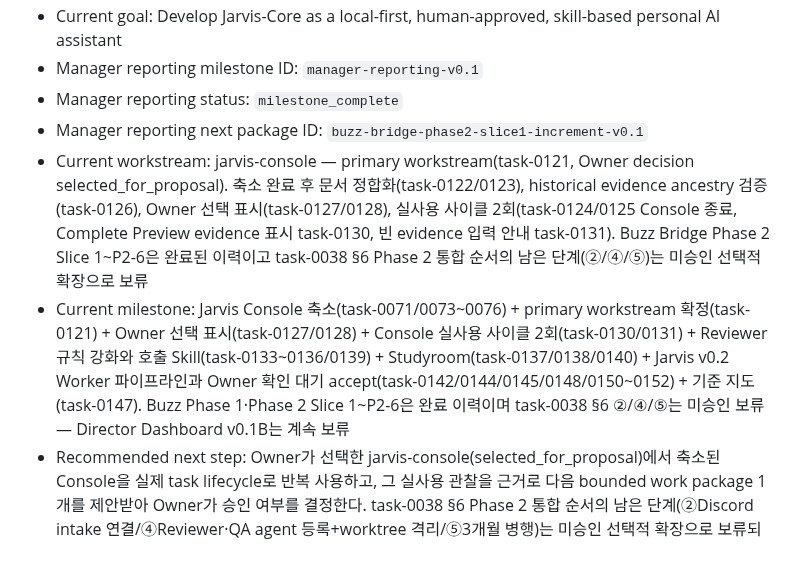
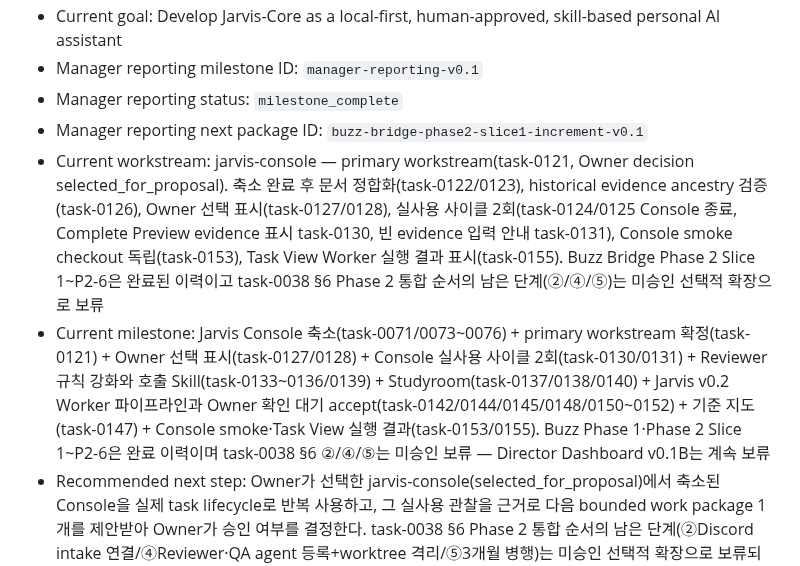
Before and after one commit to 1412moo/jarvis-core, a Markdown page: docs/master-plan.md, the part around the change. GitHub-like rendering.

Commit message:
docs(master-plan): refresh current workstream and milestone wording
Current workstream and Current milestone stopped at task-0131 and
task-0152. Both now name the checkout-independent Console smoke
(task-0153) and the Task View Worker result display (task-0155), and
each stays within 500 characters. Last verified, Verified implementation
HEAD, Recent completed, Known protected untracked file and every other
structured field are unchanged. No task record. Not pushed.

Co-Authored-By: Claude Opus 5.5 <noreply@anthropic.com>

```diff
--- a/docs/master-plan.md
+++ b/docs/master-plan.md
@@ -181,8 +181,8 @@ flowchart LR
 - Manager reporting milestone ID: `manager-reporting-v0.1`
 - Manager reporting status: `milestone_complete`
 - Manager reporting next package ID: `buzz-bridge-phase2-slice1-increment-v0.1`
-- Current workstream: jarvis-console — primary workstream(task-0121, Owner decision selected_for_proposal). 축소 완료 후 문서 정합화(task-0122/0123), historical evidence ancestry 검증(task-0126), Owner 선택 표시(task-0127/0128), 실사용 사이클 2회(task-0124/0125 Console 종료, Complete Preview evidence 표시 task-0130, 빈 evidence 입력 안내 task-0131). Buzz Bridge Phase 2 Slice 1~P2-6은 완료된 이력이고 task-0038 §6 Phase 2 통합 순서의 남은 단계(②/④/⑤)는 미승인 선택적 확장으로 보류
-- Current milestone: Jarvis Console 축소(task-0071/0073~0076) + primary workstream 확정(task-0121) + Owner 선택 표시(task-0127/0128) + Console 실사용 사이클 2회(task-0130/0131) + Reviewer 규칙 강화와 호출 Skill(task-0133~0136/0139) + Studyroom(task-0137/0138/0140) + Jarvis v0.2 Worker 파이프라인과 Owner 확인 대기 accept(task-0142/0144/0145/0148/0150~0152) + 기준 지도(task-0147). Buzz Phase 1·Phase 2 Slice 1~P2-6은 완료 이력이며 task-0038 §6 ②/④/⑤는 미승인 보류 — Director Dashboard v0.1B는 계속 보류
+- Current workstream: jarvis-console — primary workstream(task-0121, Owner decision selected_for_proposal). 축소 완료 후 문서 정합화(task-0122/0123), historical evidence ancestry 검증(task-0126), Owner 선택 표시(task-0127/0128), 실사용 사이클 2회(task-0124/0125 Console 종료, Complete Preview evidence 표시 task-0130, 빈 evidence 입력 안내 task-0131), Console smoke checkout 독립(task-0153), Task View Worker 실행 결과 표시(task-0155). Buzz Bridge Phase 2 Slice 1~P2-6은 완료된 이력이고 task-0038 §6 Phase 2 통합 순서의 남은 단계(②/④/⑤)는 미승인 선택적 확장으로 보류
+- Current milestone: Jarvis Console 축소(task-0071/0073~0076) + primary workstream 확정(task-0121) + Owner 선택 표시(task-0127/0128) + Console 실사용 사이클 2회(task-0130/0131) + Reviewer 규칙 강화와 호출 Skill(task-0133~0136/0139) + Studyroom(task-0137/0138/0140) + Jarvis v0.2 Worker 파이프라인과 Owner 확인 대기 accept(task-0142/0144/0145/0148/0150~0152) + 기준 지도(task-0147) + Console smoke·Task View 실행 결과(task-0153/0155). Buzz Phase 1·Phase 2 Slice 1~P2-6은 완료 이력이며 task-0038 §6 ②/④/⑤는 미승인 보류 — Director Dashboard v0.1B는 계속 보류
 - Recommended next step: Owner가 선택한 jarvis-console(selected_for_proposal)에서 축소된 Console을 실제 task lifecycle로 반복 사용하고, 그 실사용 관찰을 근거로 다음 bounded work package 1개를 제안받아 Owner가 승인 여부를 결정한다. task-0038 §6 Phase 2 통합 순서의 남은 단계(②Discord intake 연결/④Reviewer·QA agent 등록+worktree 격리/⑤3개월 병행)는 미승인 선택적 확장으로 보류되며 이 단계의 선행조건이 아니다. task-0042가 ④의 선행조건인 것은 사실이지만 그 사실이 ④ 착수를 승인하지는 않는다
 - Next user-visible milestone: 축소된 Jarvis Console을 실제 Jarvis task lifecycle 화면으로 반복 사용 (task-0038 승인 항목 ②, D1 결정 — 승인 화면이 아니며 NEEDS_APPROVAL 전이는 추가하지 않는다)
 - Current reason: task-0038 조사(Codex/Gemini/Claude 3자 수렴 + GPT 종합)에서 Jarvis Console/Director Dashboard 같은 자체 협업 UI 개발이 Buzz와 정면 중복된다고 판단되어, Owner가 2026-08-27 방향 전환을 승인함
```
